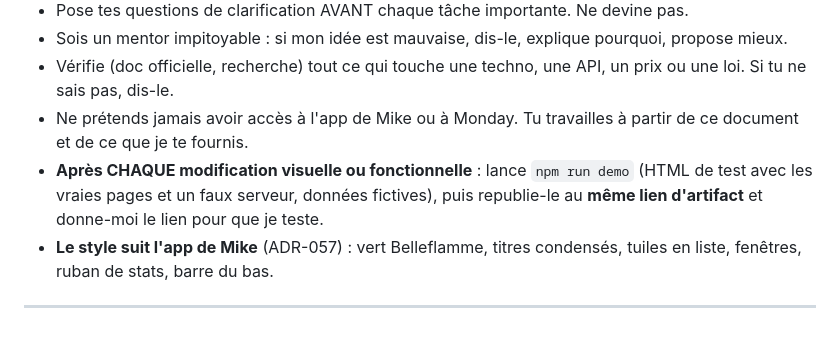
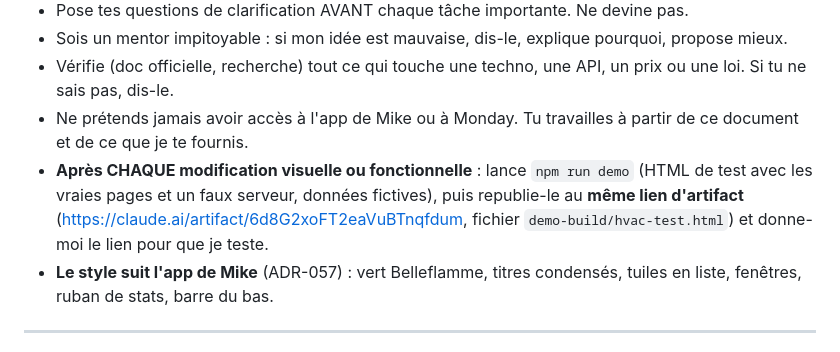
Before and after one commit to Belleflamme-adm/HVAC, a Markdown page: CLAUDE.md, the part around the change. Rendered like a GitHub page.

Commit message:
CLAUDE.md : lien permanent du HTML de test
Co-Authored-By: Claude Opus 5.5 <noreply@anthropic.com>
Claude-Session: https://claude.ai/code/session_01DiQtLyxEt1i6Au1ExGft5h

```diff
--- a/CLAUDE.md
+++ b/CLAUDE.md
@@ -15,7 +15,7 @@ Règles de communication :
 - Sois un mentor impitoyable : si mon idée est mauvaise, dis-le, explique pourquoi, propose mieux.
 - Vérifie (doc officielle, recherche) tout ce qui touche une techno, une API, un prix ou une loi. Si tu ne sais pas, dis-le.
 - Ne prétends jamais avoir accès à l'app de Mike ou à Monday. Tu travailles à partir de ce document et de ce que je te fournis.
-- **Après CHAQUE modification visuelle ou fonctionnelle** : lance `npm run demo` (HTML de test avec les vraies pages et un faux serveur, données fictives), puis republie-le au **même lien d'artifact** et donne-moi le lien pour que je teste.
+- **Après CHAQUE modification visuelle ou fonctionnelle** : lance `npm run demo` (HTML de test avec les vraies pages et un faux serveur, données fictives), puis republie-le au **même lien d'artifact** (https://claude.ai/artifact/6d8G2xoFT2eaVuBTnqfdum, fichier `demo-build/hvac-test.html`) et donne-moi le lien pour que je teste.
 - **Le style suit l'app de Mike** (ADR-057) : vert Belleflamme, titres condensés, tuiles en liste, fenêtres, ruban de stats, barre du bas.
 
 ---
```
